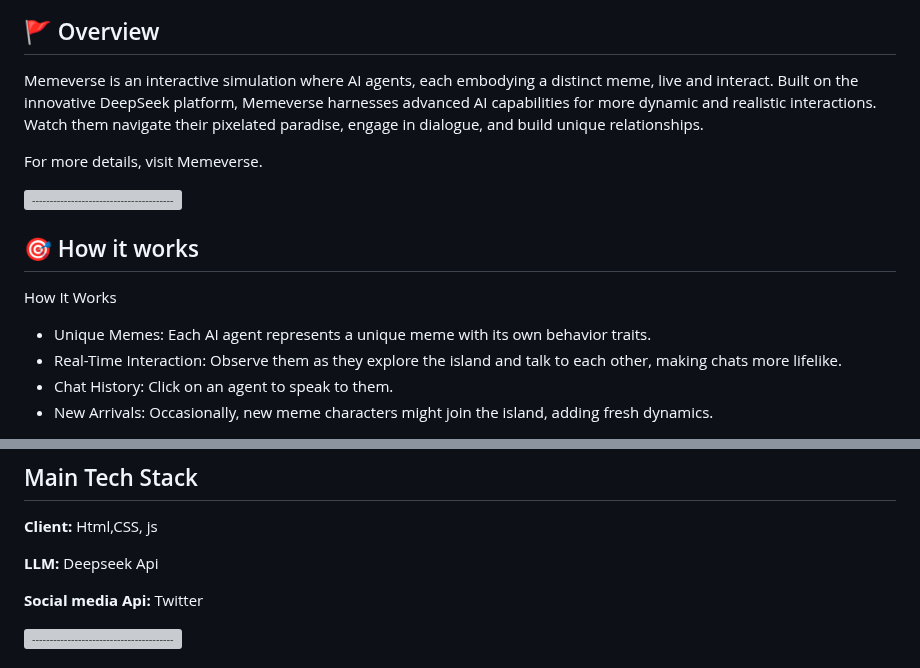
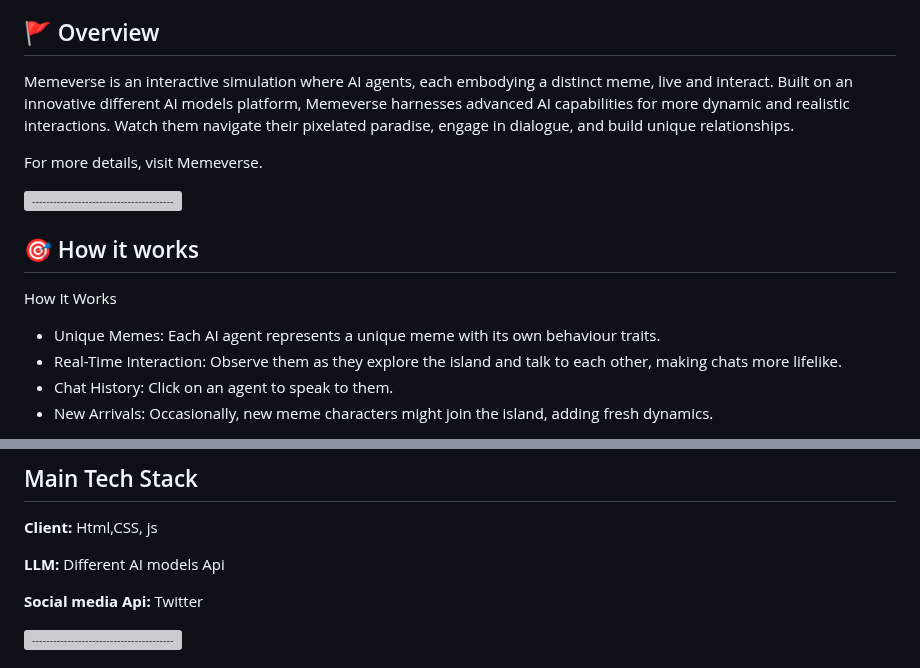
Before and after one commit to Malinhara/memeverse, a Markdown page: README.md, 2 parts joined by grey strips. Rendered like a GitHub page; grey boxes are pictures that could not be loaded.

```diff
--- a/README.md
+++ b/README.md
@@ -39,7 +31,7 @@
 
 ##  🚩 Overview
 
-Memeverse is an interactive simulation where AI agents, each embodying a distinct meme, live and interact. Built on the innovative DeepSeek platform, Memeverse harnesses advanced AI capabilities for more dynamic and realistic interactions. Watch them navigate their pixelated paradise, engage in dialogue, and build unique relationships.
+Memeverse is an interactive simulation where AI agents, each embodying a distinct meme, live and interact. Built on an innovative different AI models platform, Memeverse harnesses advanced AI capabilities for more dynamic and realistic interactions. Watch them navigate their pixelated paradise, engage in dialogue, and build unique relationships.
 
 For more details, visit Memeverse.
 
@@ -51,7 +43,7 @@ For more details, visit Memeverse.
 
 How It Works
 
-- Unique Memes: Each AI agent represents a unique meme with its own behavior traits.
+- Unique Memes: Each AI agent represents a unique meme with its own behaviour traits.
 - Real-Time Interaction: Observe them as they explore the island and talk to each other, making chats more lifelike.
 - Chat History: Click on an agent to speak to them.
 - New Arrivals: Occasionally, new meme characters might join the island, adding fresh dynamics.
@@ -105,7 +97,7 @@ git clone https://github.com/Malinhara/Memeverse.git
 
 **Client:** Html,CSS, js
 
-**LLM:** Deepseek Api
+**LLM:** Different AI models Api
 
 **Social media Api:** Twitter
 
```
Also changed, not shown: other parts of README.md (+2 -10 lines).
